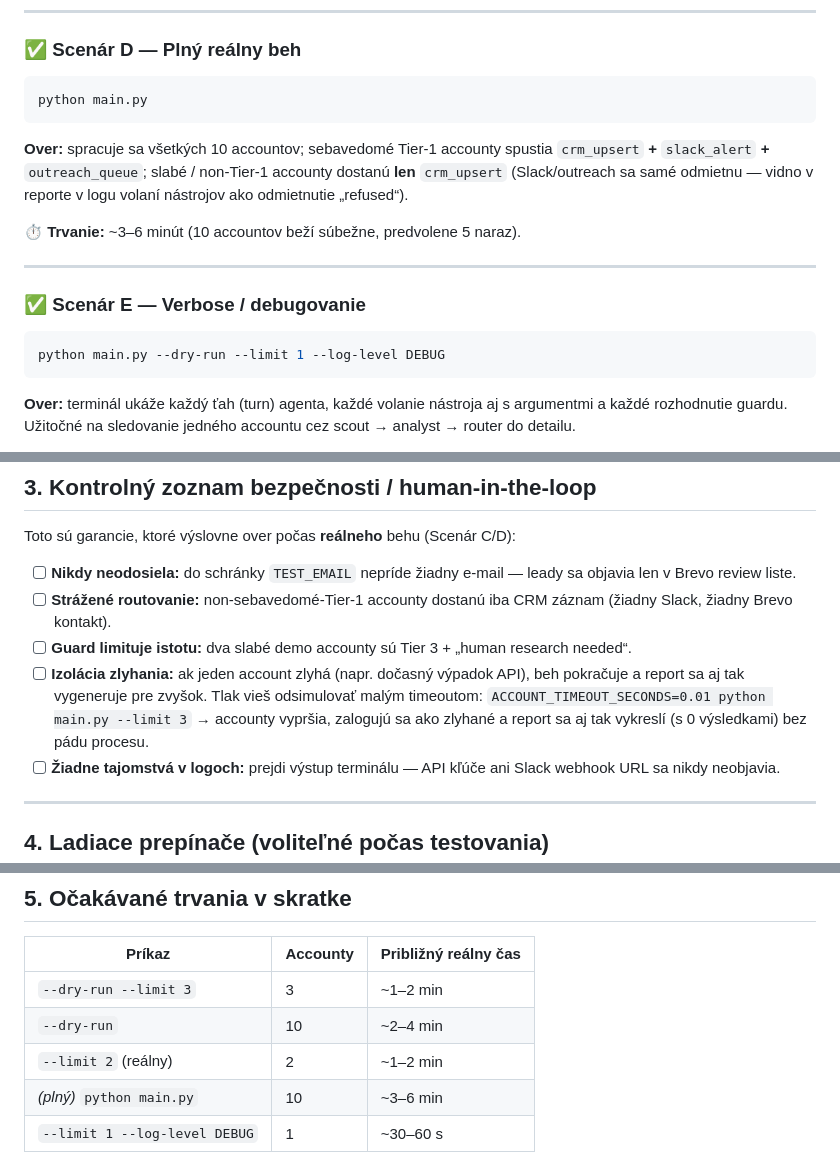
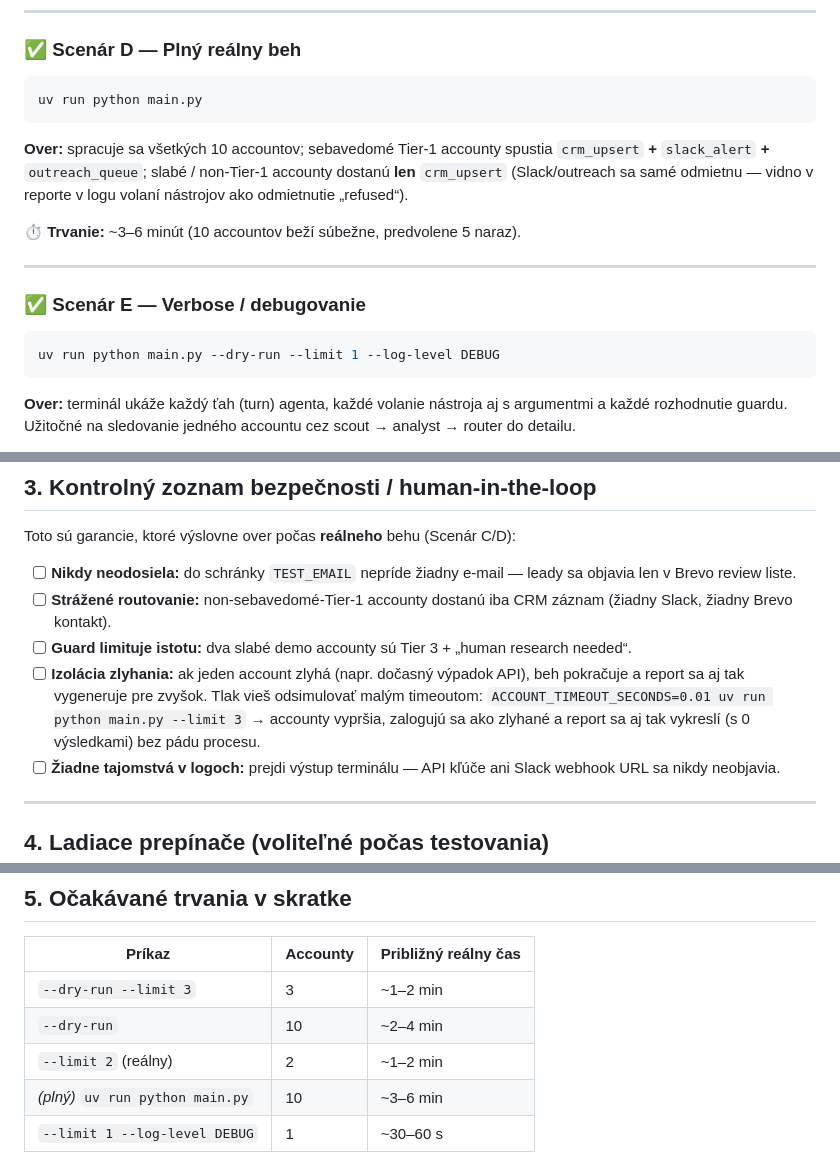
Before and after one commit to JakubKub13/GTM_agentic_mvp, a Markdown page: docs/e2e_testing/manual-testing.sk.md, 3 parts joined by grey strips. Rendered like a GitHub page.

````diff
--- a/docs/e2e_testing/manual-testing.sk.md
+++ b/docs/e2e_testing/manual-testing.sk.md
@@ -112,7 +116,7 @@ python main.py --limit 2
 ### ✅ Scenár D — Plný reálny beh
 
 ```bash
-python main.py
+uv run python main.py
 ```
 
 **Over:** spracuje sa všetkých 10 accountov; sebavedomé Tier-1 accounty spustia `crm_upsert`
@@ -127,7 +131,7 @@ odmietnutie „refused“).
 ### ✅ Scenár E — Verbose / debugovanie
 
 ```bash
-python main.py --dry-run --limit 1 --log-level DEBUG
+uv run python main.py --dry-run --limit 1 --log-level DEBUG
 ```
 
 **Over:** terminál ukáže každý ťah (turn) agenta, každé volanie nástroja aj s argumentmi a
@@ -145,7 +149,7 @@ Toto sú garancie, ktoré výslovne over počas **reálneho** behu (Scenár C/D)
 - [ ] **Nikdy neodosiela:** do schránky `TEST_EMAIL` nepríde žiadny e-mail — leady sa objavia len v Brevo review liste.
 - [ ] **Strážené routovanie:** non-sebavedomé-Tier-1 accounty dostanú iba CRM záznam (žiadny Slack, žiadny Brevo kontakt).
 - [ ] **Guard limituje istotu:** dva slabé demo accounty sú Tier 3 + „human research needed“.
-- [ ] **Izolácia zlyhania:** ak jeden account zlyhá (napr. dočasný výpadok API), beh pokračuje a report sa aj tak vygeneruje pre zvyšok. Tlak vieš odsimulovať malým timeoutom: `ACCOUNT_TIMEOUT_SECONDS=0.01 python main.py --limit 3` → accounty vypršia, zalogujú sa ako zlyhané a report sa aj tak vykreslí (s 0 výsledkami) bez pádu procesu.
+- [ ] **Izolácia zlyhania:** ak jeden account zlyhá (napr. dočasný výpadok API), beh pokračuje a report sa aj tak vygeneruje pre zvyšok. Tlak vieš odsimulovať malým timeoutom: `ACCOUNT_TIMEOUT_SECONDS=0.01 uv run python main.py --limit 3` → accounty vypršia, zalogujú sa ako zlyhané a report sa aj tak vykreslí (s 0 výsledkami) bez pádu procesu.
 - [ ] **Žiadne tajomstvá v logoch:** prejdi výstup terminálu — API kľúče ani Slack webhook URL sa nikdy neobjavia.
 
 ---
@@ -170,7 +174,7 @@ Toto sú garancie, ktoré výslovne over počas **reálneho** behu (Scenár C/D)
 | `--dry-run --limit 3` | 3 | ~1–2 min |
 | `--dry-run` | 10 | ~2–4 min |
 | `--limit 2` (reálny) | 2 | ~1–2 min |
-| *(plný)* `python main.py` | 10 | ~3–6 min |
+| *(plný)* `uv run python main.py` | 10 | ~3–6 min |
 | `--limit 1 --log-level DEBUG` | 1 | ~30–60 s |
 
 > Časy sa líšia podľa latencie Exa/Anthropic, počtu vyhľadávaní, ktoré si agent zvolí, a podľa
````
Also changed, not shown: other parts of docs/e2e_testing/manual-testing.sk.md (+12 -8 lines), docs/e2e_testing/manual-testing.md (+16 -12 lines).
